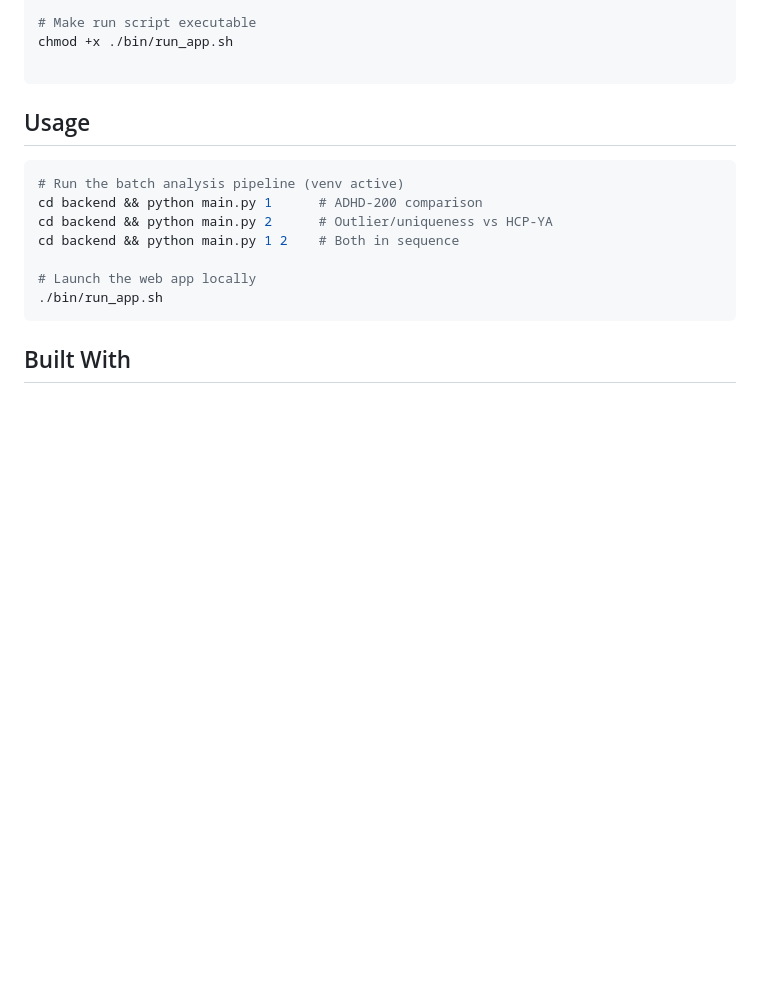
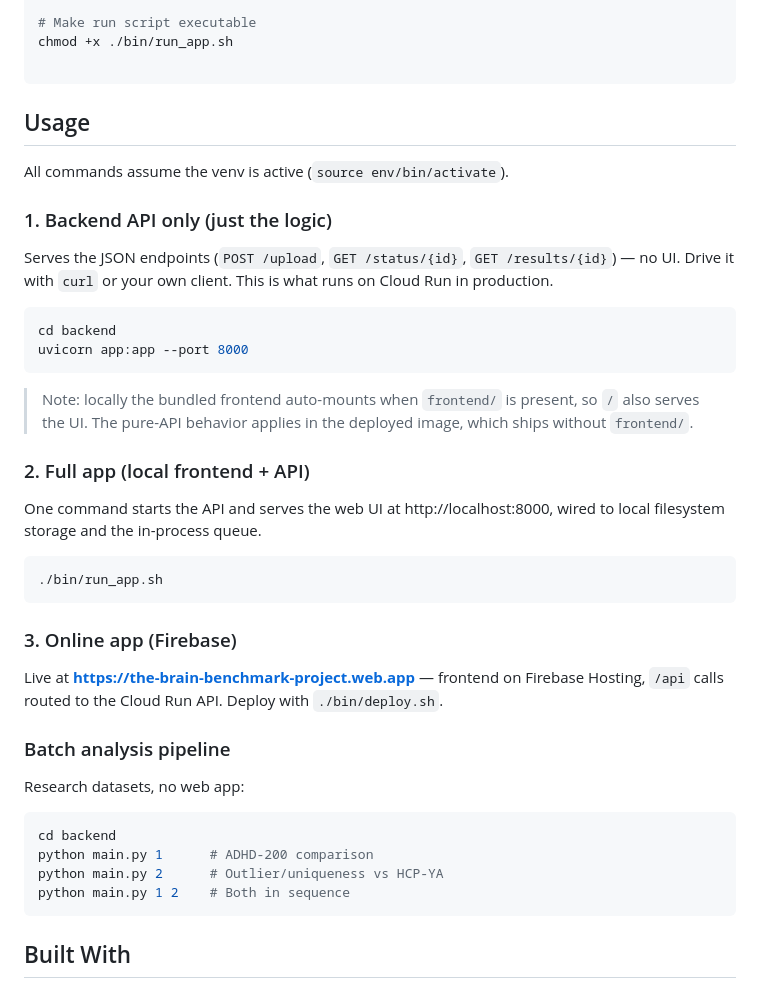
Before and after one commit to cinnamon-cicada/mri-analysis, a Markdown page: README.md, the part around the change. Rendered like a GitHub page; blank space fills up the shorter version.

Commit message:
docs: document three launch modes (API, local app, online app)

````diff
--- a/README.md
+++ b/README.md
@@ -150,14 +150,41 @@ chmod +x ./bin/run_app.sh
 ```
 
 ## Usage
+
+All commands assume the venv is active (`source env/bin/activate`).
+
+### 1. Backend API only (just the logic)
+
+Serves the JSON endpoints (`POST /upload`, `GET /status/{id}`, `GET /results/{id}`) — no UI. Drive it with `curl` or your own client. This is what runs on Cloud Run in production.
+
 ```bash
-# Run the batch analysis pipeline (venv active)
-cd backend && python main.py 1      # ADHD-200 comparison
-cd backend && python main.py 2      # Outlier/uniqueness vs HCP-YA
-cd backend && python main.py 1 2    # Both in sequence
+cd backend
+uvicorn app:app --port 8000
+```
 
-# Launch the web app locally
+> Note: locally the bundled frontend auto-mounts when `frontend/` is present, so `/` also serves the UI. The pure-API behavior applies in the deployed image, which ships without `frontend/`.
+
+### 2. Full app (local frontend + API)
+
+One command starts the API and serves the web UI at http://localhost:8000, wired to local filesystem storage and the in-process queue.
+
+```bash
 ./bin/run_app.sh
+```
+
+### 3. Online app (Firebase)
+
+Live at **https://the-brain-benchmark-project.web.app** — frontend on Firebase Hosting, `/api` calls routed to the Cloud Run API. Deploy with `./bin/deploy.sh`.
+
+### Batch analysis pipeline
+
+Research datasets, no web app:
+
+```bash
+cd backend
+python main.py 1      # ADHD-200 comparison
+python main.py 2      # Outlier/uniqueness vs HCP-YA
+python main.py 1 2    # Both in sequence
 ```
 
 ## Built With
````
